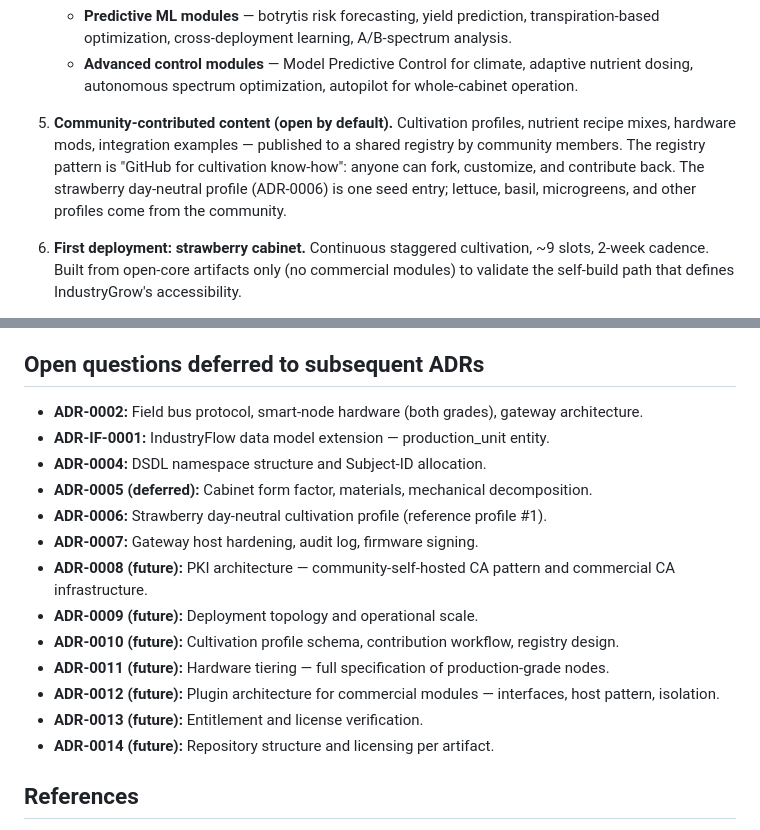
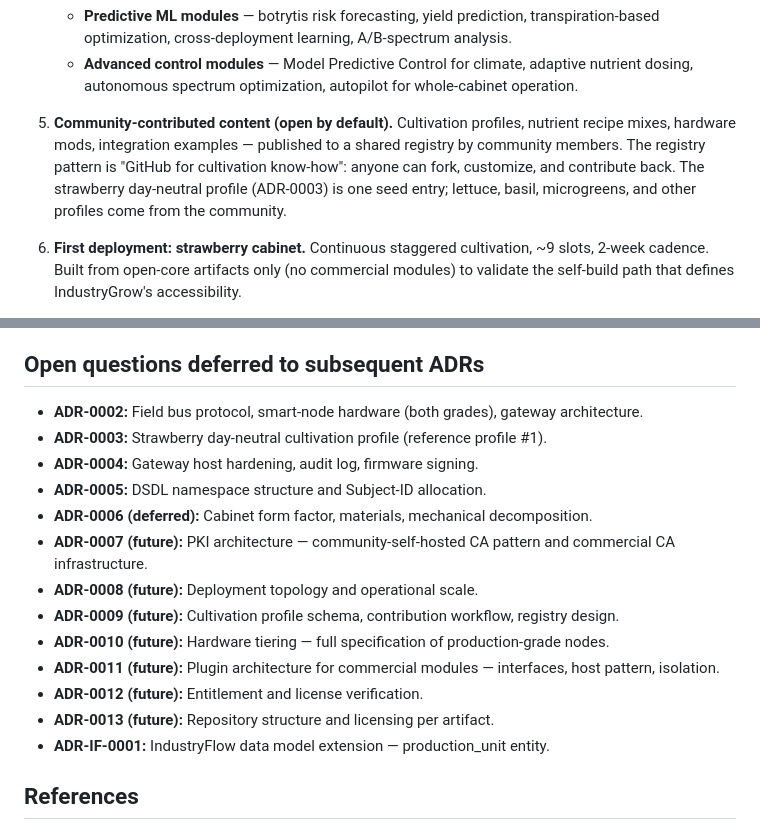
Before and after one commit to IIchukissII/IndustryGrow, a Markdown page: ADR/ADR-0001-industrygrow-framing.md, 2 parts joined by grey strips. Drawn GitHub-style.

Commit message:
Correct reference to strawberry day-neutral profile
Updated the reference to the strawberry day-neutral profile from ADR-0006 to ADR-0003 in the community-contributed content section and adjusted the open questions list accordingly.

```diff
--- a/ADR/ADR-0001-industrygrow-framing.md
+++ b/ADR/ADR-0001-industrygrow-framing.md
@@ -37,7 +37,7 @@ IndustryGrow is an **open-core cultivation platform** with the following structu
    - **Predictive ML modules** — botrytis risk forecasting, yield prediction, transpiration-based optimization, cross-deployment learning, A/B-spectrum analysis.
    - **Advanced control modules** — Model Predictive Control for climate, adaptive nutrient dosing, autonomous spectrum optimization, autopilot for whole-cabinet operation.
 
-5. **Community-contributed content (open by default).** Cultivation profiles, nutrient recipe mixes, hardware mods, integration examples — published to a shared registry by community members. The registry pattern is "GitHub for cultivation know-how": anyone can fork, customize, and contribute back. The strawberry day-neutral profile (ADR-0006) is one seed entry; lettuce, basil, microgreens, and other profiles come from the community.
+5. **Community-contributed content (open by default).** Cultivation profiles, nutrient recipe mixes, hardware mods, integration examples — published to a shared registry by community members. The registry pattern is "GitHub for cultivation know-how": anyone can fork, customize, and contribute back. The strawberry day-neutral profile (ADR-0003) is one seed entry; lettuce, basil, microgreens, and other profiles come from the community.
 
 6. **First deployment: strawberry cabinet.** Continuous staggered cultivation, ~9 slots, 2-week cadence. Built from open-core artifacts only (no commercial modules) to validate the self-build path that defines IndustryGrow's accessibility.
 
@@ -82,18 +82,18 @@ IndustryGrow is an **open-core cultivation platform** with the following structu
 ## Open questions deferred to subsequent ADRs
 
 - **ADR-0002:** Field bus protocol, smart-node hardware (both grades), gateway architecture.
+- **ADR-0003:** Strawberry day-neutral cultivation profile (reference profile #1).
+- **ADR-0004:** Gateway host hardening, audit log, firmware signing.
+- **ADR-0005:** DSDL namespace structure and Subject-ID allocation.
+- **ADR-0006 (deferred):** Cabinet form factor, materials, mechanical decomposition.
+- **ADR-0007 (future):** PKI architecture — community-self-hosted CA pattern and commercial CA infrastructure.
+- **ADR-0008 (future):** Deployment topology and operational scale.
+- **ADR-0009 (future):** Cultivation profile schema, contribution workflow, registry design.
+- **ADR-0010 (future):** Hardware tiering — full specification of production-grade nodes.
+- **ADR-0011 (future):** Plugin architecture for commercial modules — interfaces, host pattern, isolation.
+- **ADR-0012 (future):** Entitlement and license verification.
+- **ADR-0013 (future):** Repository structure and licensing per artifact.
 - **ADR-IF-0001:** IndustryFlow data model extension — production_unit entity.
-- **ADR-0004:** DSDL namespace structure and Subject-ID allocation.
-- **ADR-0005 (deferred):** Cabinet form factor, materials, mechanical decomposition.
-- **ADR-0006:** Strawberry day-neutral cultivation profile (reference profile #1).
-- **ADR-0007:** Gateway host hardening, audit log, firmware signing.
-- **ADR-0008 (future):** PKI architecture — community-self-hosted CA pattern and commercial CA infrastructure.
-- **ADR-0009 (future):** Deployment topology and operational scale.
-- **ADR-0010 (future):** Cultivation profile schema, contribution workflow, registry design.
-- **ADR-0011 (future):** Hardware tiering — full specification of production-grade nodes.
-- **ADR-0012 (future):** Plugin architecture for commercial modules — interfaces, host pattern, isolation.
-- **ADR-0013 (future):** Entitlement and license verification.
-- **ADR-0014 (future):** Repository structure and licensing per artifact.
 
 ## References
 
```
